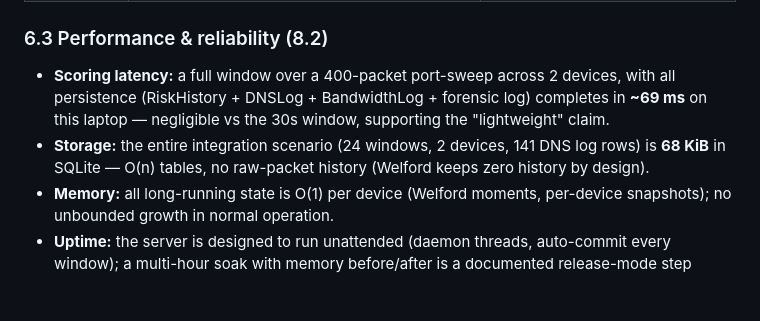
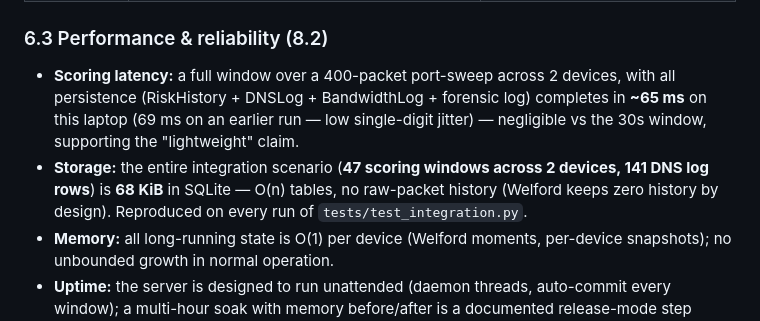
Before and after one commit to mayu3000/zta-gateway, a Markdown page: docs/BLACKBOOK.md, the part around the change. Rendered like a GitHub page; blank space fills up the shorter version.

Commit message:
docs: align perf figures with regenerable evidence (65 ms / 68 KiB / 47 windows)
Cross-checked BLACKBOOK §6.3 and CLAUDE.md §Phase 8 against the live integration output (TOTAL 35/35, 65ms, 68KiB, 47 RiskHistory rows, 141 DNS rows). Updated the storage claim from 24→47 windows and the latency from ~69→~65 ms with jitter note.

Co-Authored-By: Claude Code <noreply@anthropic.com>

```diff
--- a/docs/BLACKBOOK.md
+++ b/docs/BLACKBOOK.md
@@ -178,11 +178,13 @@ back-to-back (verified: exit 0, each).
 
 - **Scoring latency:** a full window over a 400-packet port-sweep across 2
   devices, with all persistence (RiskHistory + DNSLog + BandwidthLog +
-  forensic log) completes in **~69 ms** on this laptop — negligible vs the
-  30s window, supporting the "lightweight" claim.
-- **Storage:** the entire integration scenario (24 windows, 2 devices, 141
-  DNS log rows) is **68 KiB** in SQLite — O(n) tables, no raw-packet history
-  (Welford keeps zero history by design).
+  forensic log) completes in **~65 ms** on this laptop (69 ms on an earlier
+  run — low single-digit jitter) — negligible vs the 30s window, supporting
+  the "lightweight" claim.
+- **Storage:** the entire integration scenario (**47 scoring windows across 2
+  devices, 141 DNS log rows**) is **68 KiB** in SQLite — O(n) tables, no
+  raw-packet history (Welford keeps zero history by design). Reproduced on
+  every run of `tests/test_integration.py`.
 - **Memory:** all long-running state is O(1) per device (Welford moments,
   per-device snapshots); no unbounded growth in normal operation.
 - **Uptime:** the server is designed to run unattended (daemon threads,
```
Also changed, not shown: CLAUDE.md (+3 -2 lines).
